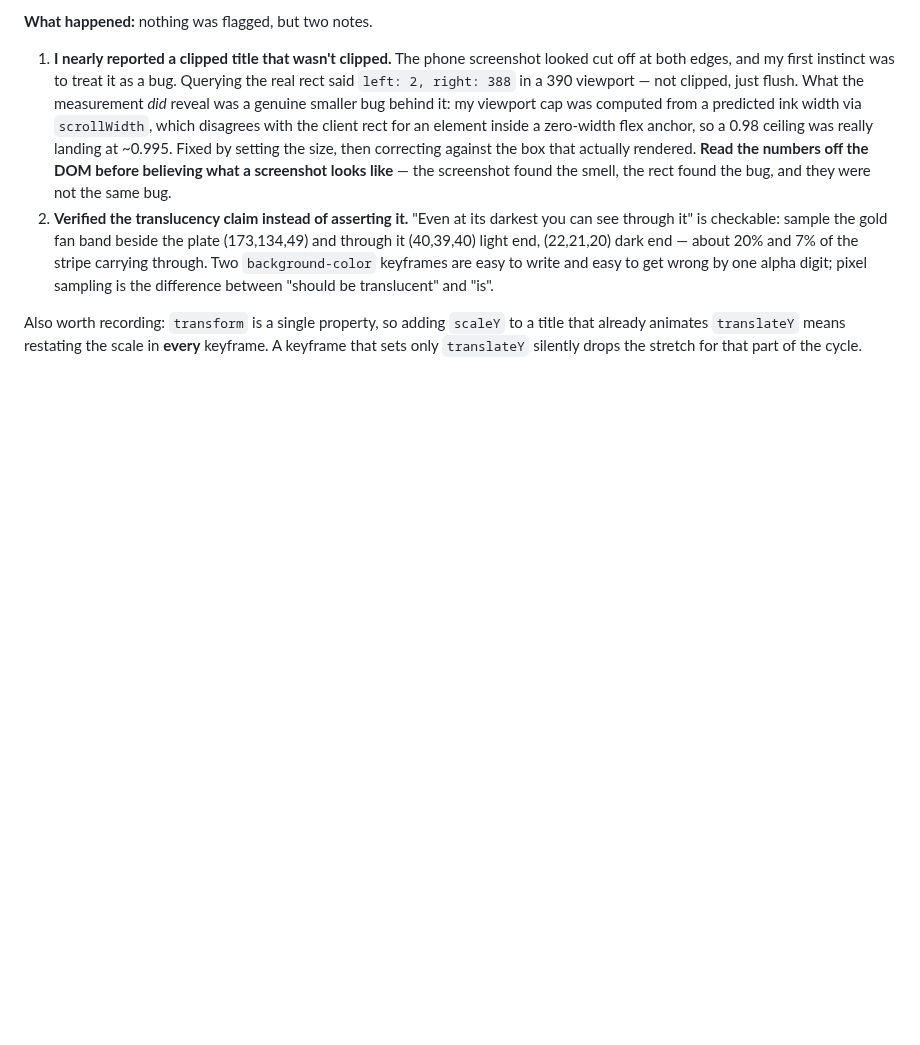
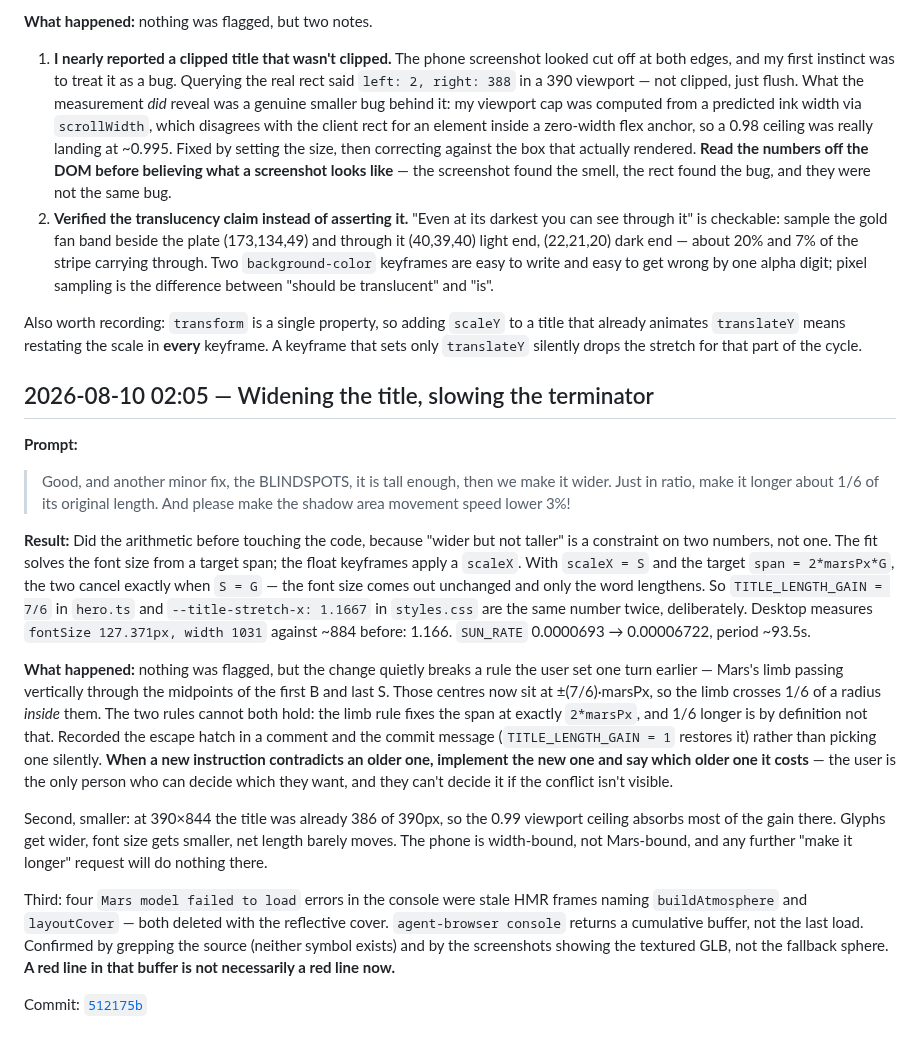
Before and after one commit to comp4020-agentic-coding-studio/comp4020-ass1-jnheinrich451-eng, a Markdown page: PROCESS_RECORD.md, the part around the change. Drawn GitHub-style; blank space fills up the shorter version.

Commit message:
Record the title-widening turn

```diff
--- a/PROCESS_RECORD.md
+++ b/PROCESS_RECORD.md
@@ -379,3 +379,46 @@ Also worth recording: `transform` is a single property, so adding `scaleY` to a
 title that already animates `translateY` means restating the scale in **every**
 keyframe. A keyframe that sets only `translateY` silently drops the stretch for
 that part of the cycle.
+
+## 2026-08-10 02:05 — Widening the title, slowing the terminator
+
+**Prompt:**
+
+> Good, and another minor fix, the BLINDSPOTS, it is tall enough, then we make
+> it wider. Just in ratio, make it longer about 1/6 of its original length. And
+> please make the shadow area movement speed lower 3%!
+
+**Result:**
+Did the arithmetic before touching the code, because "wider but not taller" is a
+constraint on two numbers, not one. The fit solves the font size from a target
+span; the float keyframes apply a `scaleX`. With `scaleX = S` and the target
+`span = 2*marsPx*G`, the two cancel exactly when `S = G` — the font size comes
+out unchanged and only the word lengthens. So `TITLE_LENGTH_GAIN = 7/6` in
+`hero.ts` and `--title-stretch-x: 1.1667` in `styles.css` are the same number
+twice, deliberately. Desktop measures `fontSize 127.371px, width 1031` against
+~884 before: 1.166. `SUN_RATE` 0.0000693 → 0.00006722, period ~93.5s.
+
+**What happened:** nothing was flagged, but the change quietly breaks a rule the
+user set one turn earlier — Mars's limb passing vertically through the midpoints
+of the first B and last S. Those centres now sit at ±(7/6)·marsPx, so the limb
+crosses 1/6 of a radius *inside* them. The two rules cannot both hold: the limb
+rule fixes the span at exactly `2*marsPx`, and 1/6 longer is by definition not
+that. Recorded the escape hatch in a comment and the commit message
+(`TITLE_LENGTH_GAIN = 1` restores it) rather than picking one silently. **When a
+new instruction contradicts an older one, implement the new one and say which
+older one it costs** — the user is the only person who can decide which they
+want, and they can't decide it if the conflict isn't visible.
+
+Second, smaller: at 390×844 the title was already 386 of 390px, so the 0.99
+viewport ceiling absorbs most of the gain there. Glyphs get wider, font size gets
+smaller, net length barely moves. The phone is width-bound, not Mars-bound, and
+any further "make it longer" request will do nothing there.
+
+Third: four `Mars model failed to load` errors in the console were stale HMR
+frames naming `buildAtmosphere` and `layoutCover` — both deleted with the
+reflective cover. `agent-browser console` returns a cumulative buffer, not the
+last load. Confirmed by grepping the source (neither symbol exists) and by the
+screenshots showing the textured GLB, not the fallback sphere. **A red line in
+that buffer is not necessarily a red line now.**
+
+Commit: [`512175b`](../../commit/512175b3d42d14fe96be75064f5cf713f86b62f1)
```
